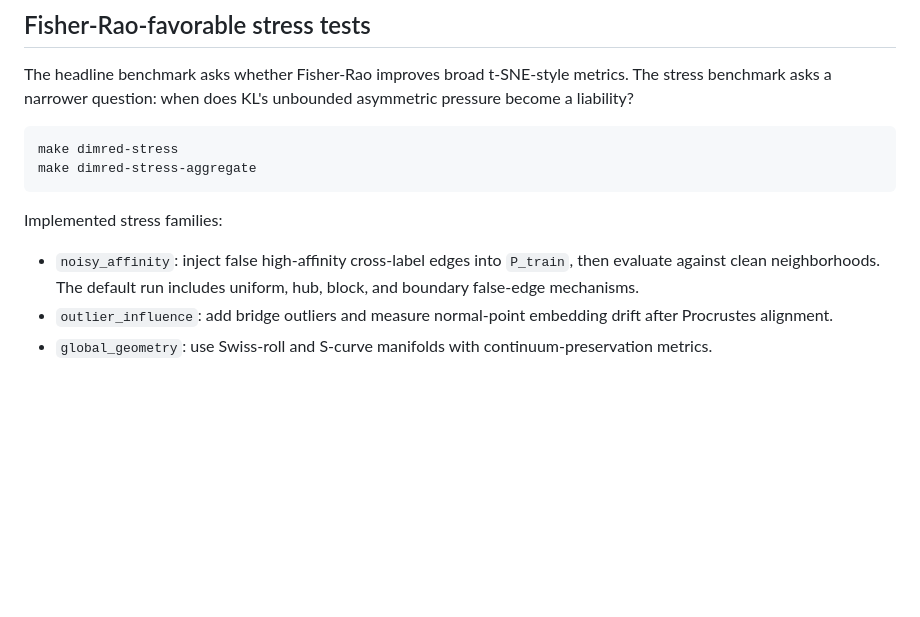
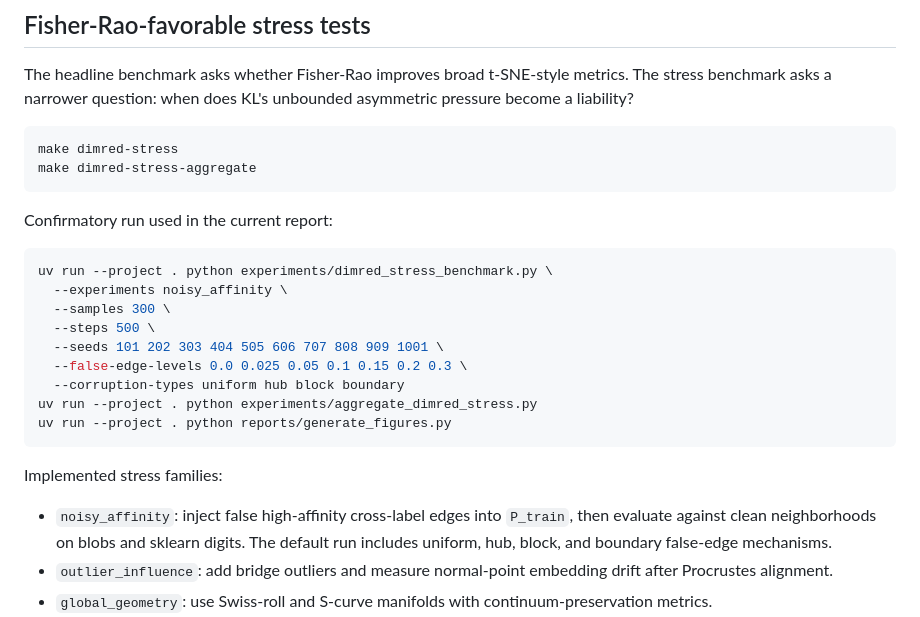
Before and after one commit to mbottoni/fisher-rao-ml, a Markdown page: README.md, the part around the change. GitHub-like rendering; blank space fills up the shorter version.

Commit message:
document confirmatory stress benchmark

````diff
--- a/README.md
+++ b/README.md
@@ -89,11 +89,25 @@ make dimred-stress
 make dimred-stress-aggregate
 ```
 
+Confirmatory run used in the current report:
+
+```bash
+uv run --project . python experiments/dimred_stress_benchmark.py \
+  --experiments noisy_affinity \
+  --samples 300 \
+  --steps 500 \
+  --seeds 101 202 303 404 505 606 707 808 909 1001 \
+  --false-edge-levels 0.0 0.025 0.05 0.1 0.15 0.2 0.3 \
+  --corruption-types uniform hub block boundary
+uv run --project . python experiments/aggregate_dimred_stress.py
+uv run --project . python reports/generate_figures.py
+```
+
 Implemented stress families:
 
 - `noisy_affinity`: inject false high-affinity cross-label edges into `P_train`, then evaluate
-  against clean neighborhoods. The default run includes uniform, hub, block, and boundary
-  false-edge mechanisms.
+  against clean neighborhoods on blobs and sklearn digits. The default run includes uniform,
+  hub, block, and boundary false-edge mechanisms.
 - `outlier_influence`: add bridge outliers and measure normal-point embedding drift after
   Procrustes alignment.
 - `global_geometry`: use Swiss-roll and S-curve manifolds with continuum-preservation metrics.
````
